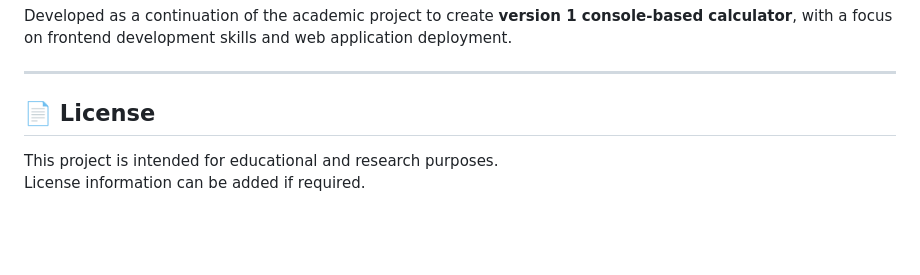
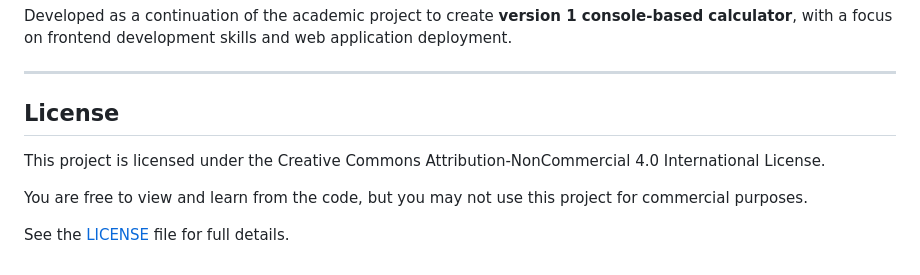
Before and after one commit to anushka-rodrigo/Car-cost-calculator-2.0, a Markdown page: README.md, the part around the change. Drawn GitHub-style; blank space fills up the shorter version.

Commit message:
Clarify project license information
Updated license section to specify Creative Commons Attribution-NonCommercial 4.0 International License and added link to LICENSE file.

```diff
--- a/README.md
+++ b/README.md
@@ -71,6 +71,10 @@ Developed as a continuation of the academic project to create **version 1 consol
 
 ---
 
-## 📄 License
-This project is intended for educational and research purposes.
-License information can be added if required.
+## License
+
+This project is licensed under the Creative Commons Attribution-NonCommercial 4.0 International License.
+
+You are free to view and learn from the code, but you may not use this project for commercial purposes.
+
+See the [LICENSE](LICENSE.md) file for full details.
```
